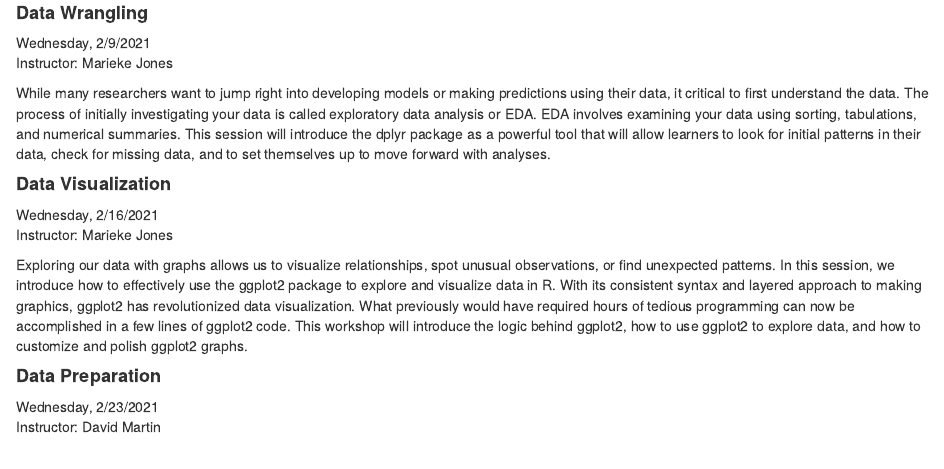
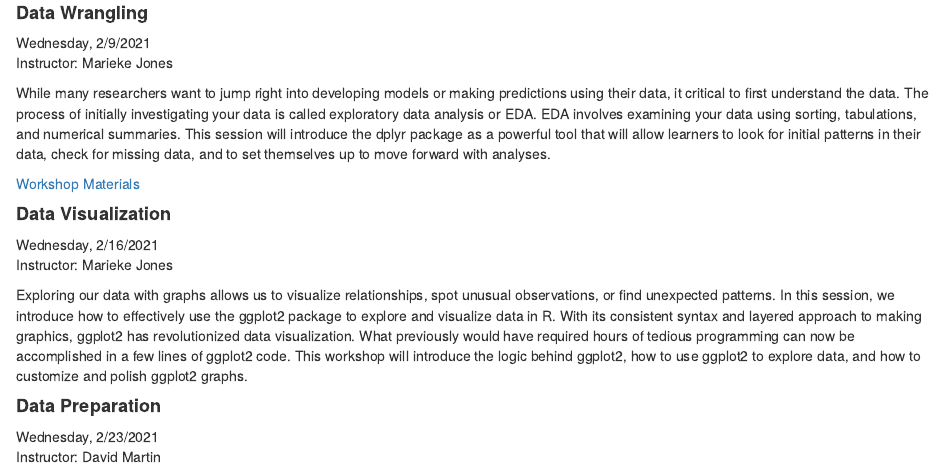
Before and after one commit to uvastatlab/phdplus2022, an R Markdown document (docs/index.Rmd): the page in a window 1100 px wide, from 700 px down. Rendered offline with R 4.5, knitr and Pandoc, with nearby package versions.

Commit message:
add link to download dataprep materials

```diff
--- a/docs/index.Rmd
+++ b/docs/index.Rmd
@@ -46,6 +46,7 @@ Instructor: Marieke Jones
 
 While many researchers want to jump right into developing models or making predictions using their data, it critical to first understand the data. The process of initially investigating your data is called exploratory data analysis or EDA. EDA involves examining your data using sorting, tabulations, and numerical summaries. This session will introduce the dplyr package as a powerful tool that will allow learners to look for initial patterns in their data, check for missing data, and to set themselves up to move forward with analyses.
 
+[Workshop Materials](https://github.com/uvastatlab/phdplus2022/raw/main/docs/dataprep.zip)
 
 #### **Data Visualization**
 Wednesday, 2/16/2021
```
